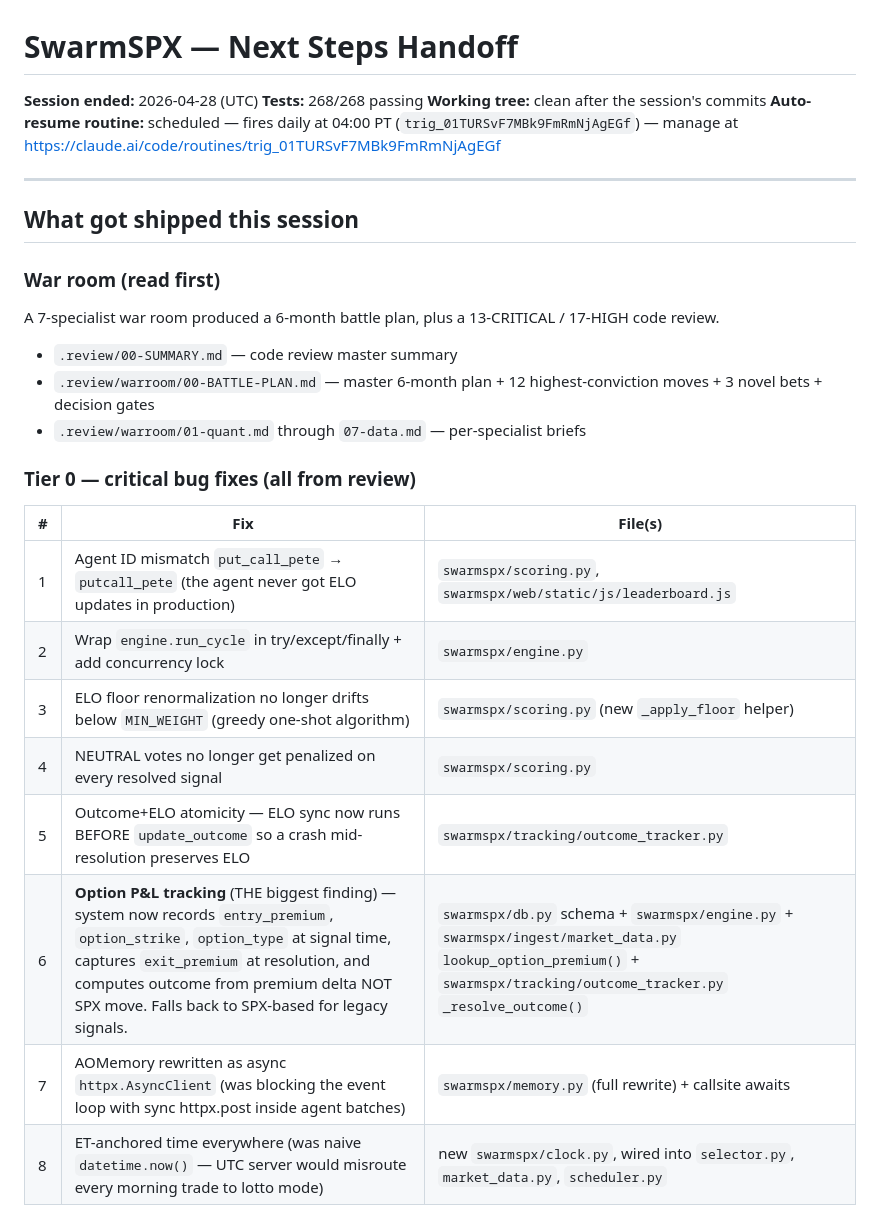
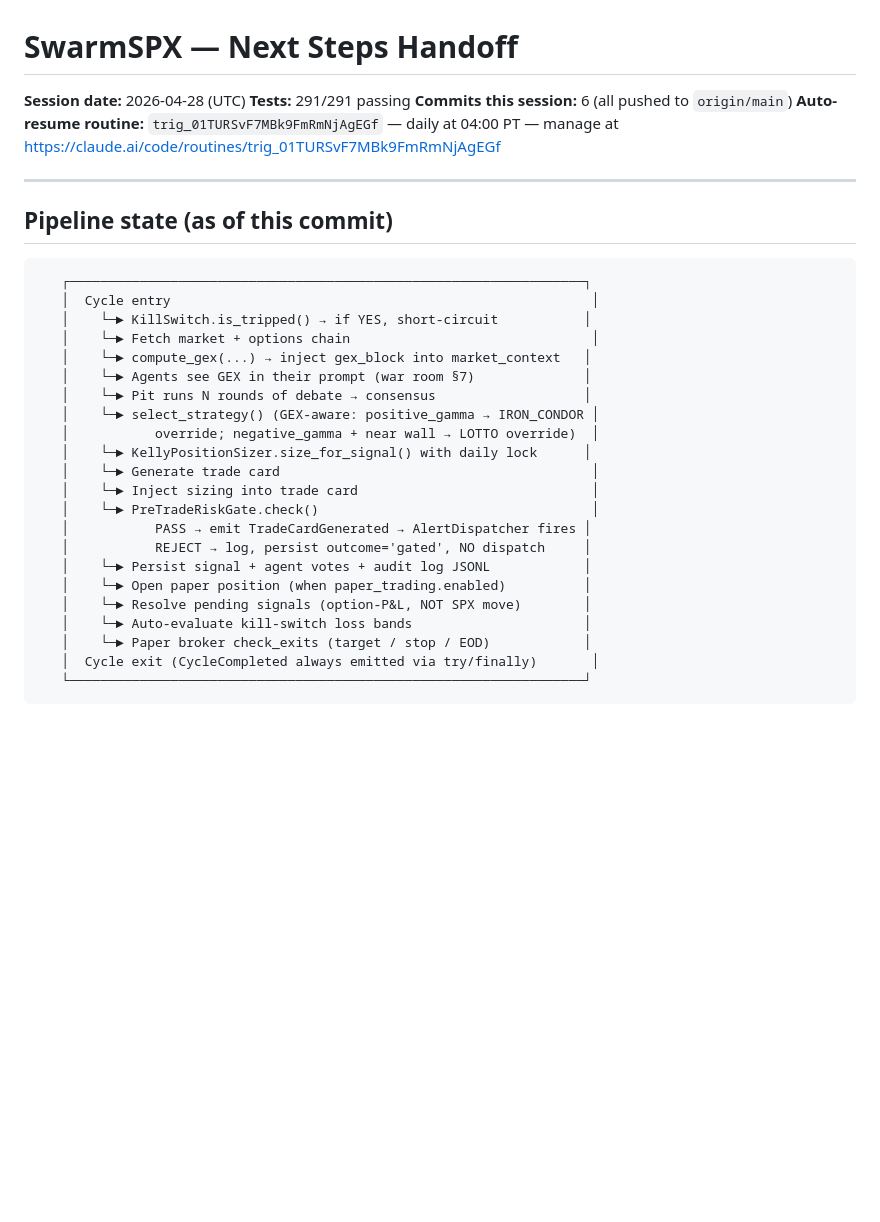
Before and after one commit to dhawalc/swarmSPX, a Markdown page: NEXT-STEPS.md, the part around one of its changes. GitHub-like rendering; blank space fills up the shorter version.

````diff
--- a/NEXT-STEPS.md
+++ b/NEXT-STEPS.md
@@ -1,31 +1,36 @@
 # SwarmSPX — Next Steps Handoff
 
-**Session ended:** 2026-04-28 (UTC)
-**Tests:** 268/268 passing
-**Working tree:** clean after the session's commits
-**Auto-resume routine:** scheduled — fires daily at 04:00 PT (`trig_01TURSvF7MBk9FmRmNjAgEGf`) — manage at https://claude.ai/code/routines/trig_01TURSvF7MBk9FmRmNjAgEGf
+**Session date:** 2026-04-28 (UTC)
+**Tests:** 291/291 passing
+**Commits this session:** 6 (all pushed to `origin/main`)
+**Auto-resume routine:** `trig_01TURSvF7MBk9FmRmNjAgEGf` — daily at 04:00 PT — manage at https://claude.ai/code/routines/trig_01TURSvF7MBk9FmRmNjAgEGf
 
 ---
 
-## What got shipped this session
+## Pipeline state (as of this commit)
 
-### War room (read first)
-A 7-specialist war room produced a 6-month battle plan, plus a 13-CRITICAL / 17-HIGH code review.
+```
+   ┌──────────────────────────────────────────────────────────────────┐
+   │  Cycle entry                                                      │
+   │    └─► KillSwitch.is_tripped() → if YES, short-circuit           │
+   │    └─► Fetch market + options chain                               │
+   │    └─► compute_gex(...) → inject gex_block into market_context   │
+   │    └─► Agents see GEX in their prompt (war room §7)              │
+   │    └─► Pit runs N rounds of debate → consensus                   │
+   │    └─► select_strategy() (GEX-aware: positive_gamma → IRON_CONDOR │
+   │           override; negative_gamma + near wall → LOTTO override)  │
+   │    └─► KellyPositionSizer.size_for_signal() with daily lock      │
+   │    └─► Generate trade card                                        │
+   │    └─► Inject sizing into trade card                              │
+   │    └─► PreTradeRiskGate.check()                                   │
+   │           PASS → emit TradeCardGenerated → AlertDispatcher fires │
+   │           REJECT → log, persist outcome='gated', NO dispatch     │
+   │    └─► Persist signal + agent votes + audit log JSONL            │
+   │    └─► Open paper position (when paper_trading.enabled)          │
+   │    └─► Resolve pending signals (option-P&L, NOT SPX move)        │
+   │    └─► Auto-evaluate kill-switch loss bands                      │
+   │    └─► Paper broker check_exits (target / stop / EOD)            │
+   │  Cycle exit (CycleCompleted always emitted via try/finally)       │
+   └──────────────────────────────────────────────────────────────────┘
+```
 
-- `.review/00-SUMMARY.md` — code review master summary
-- `.review/warroom/00-BATTLE-PLAN.md` — master 6-month plan + 12 highest-conviction moves + 3 novel bets + decision gates
-- `.review/warroom/01-quant.md` through `07-data.md` — per-specialist briefs
-
-### Tier 0 — critical bug fixes (all from review)
-
-| # | Fix | File(s) |
-|---|---|---|
-| 1 | Agent ID mismatch `put_call_pete` → `putcall_pete` (the agent never got ELO updates in production) | `swarmspx/scoring.py`, `swarmspx/web/static/js/leaderboard.js` |
-| 2 | Wrap `engine.run_cycle` in try/except/finally + add concurrency lock | `swarmspx/engine.py` |
-| 3 | ELO floor renormalization no longer drifts below `MIN_WEIGHT` (greedy one-shot algorithm) | `swarmspx/scoring.py` (new `_apply_floor` helper) |
-| 4 | NEUTRAL votes no longer get penalized on every resolved signal | `swarmspx/scoring.py` |
-| 5 | Outcome+ELO atomicity — ELO sync now runs BEFORE `update_outcome` so a crash mid-resolution preserves ELO | `swarmspx/tracking/outcome_tracker.py` |
-| 6 | **Option P&L tracking** (THE biggest finding) — system now records `entry_premium`, `option_strike`, `option_type` at signal time, captures `exit_premium` at resolution, and computes outcome from premium delta NOT SPX move. Falls back to SPX-based for legacy signals. | `swarmspx/db.py` schema + `swarmspx/engine.py` + `swarmspx/ingest/market_data.py` `lookup_option_premium()` + `swarmspx/tracking/outcome_tracker.py` `_resolve_outcome()` |
-| 7 | AOMemory rewritten as async `httpx.AsyncClient` (was blocking the event loop with sync httpx.post inside agent batches) | `swarmspx/memory.py` (full rewrite) + callsite awaits |
-| 8 | ET-anchored time everywhere (was naive `datetime.now()` — UTC server would misroute every morning trade to lotto mode) | new `swarmspx/clock.py`, wired into `selector.py`, `market_data.py`, `scheduler.py` |
-
````
Also changed, not shown: other parts of NEXT-STEPS.md (+152 -55 lines).
